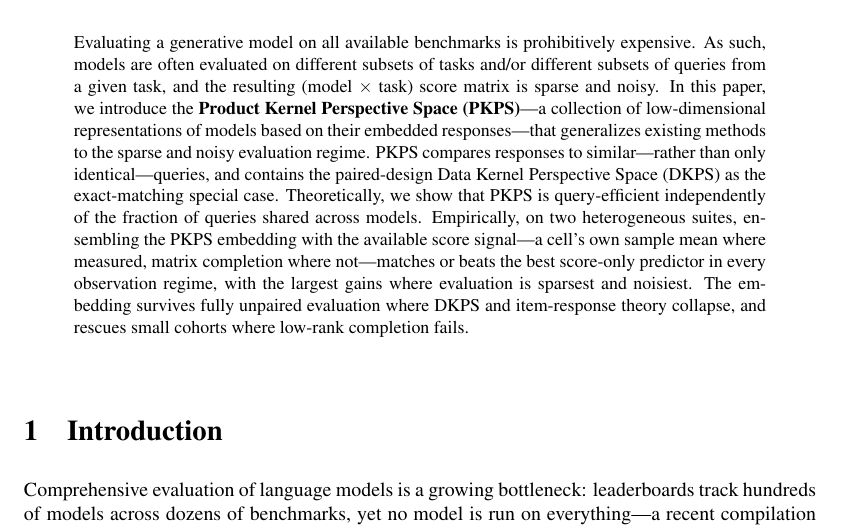
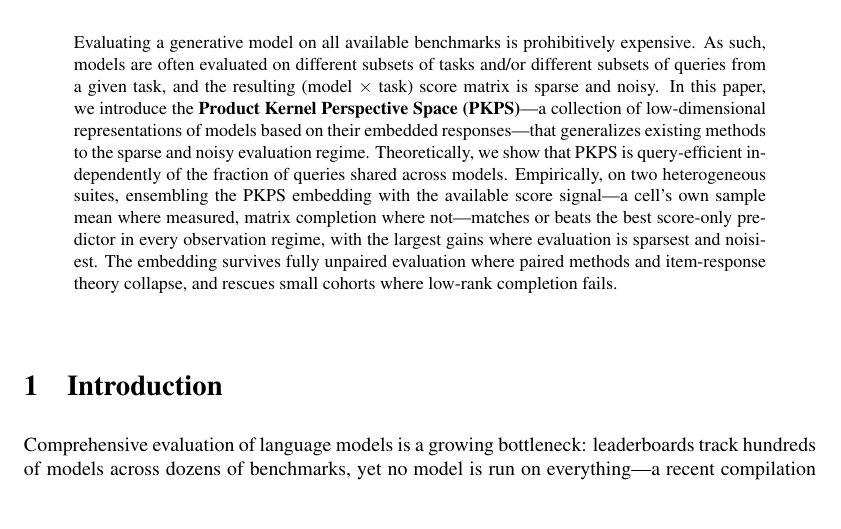
Before and after one commit to jataware/dkps, a LaTeX paper (paper/main.tex): part of page 1 of 16, cut so that both start at the same text, the shorter picture padded with empty space. Compiled offline with pdfLaTeX.

Commit message:
paper: drop the mechanism sentence from the abstract
Remove "PKPS compares responses to similar -- rather than only identical --
queries, and contains the paired-design DKPS as the exact-matching special
case" per review; the introduction sentence's "generalizes existing methods
to the sparse and noisy evaluation regime" carries the claim, and the
mechanism belongs to the intro. The closing sentence now says "paired
methods" instead of the no-longer-introduced DKPS acronym.

Co-Authored-By: Claude Opus 4.8 (1M context) <noreply@anthropic.com>
Claude-Session: https://claude.ai/code/session_019VkDoLFnBiHFuUR33BoaNY

```diff
--- a/paper/main.tex
+++ b/paper/main.tex
@@ -37,15 +37,13 @@ queries from a given task, and the resulting (model $\times$ task) score matrix
 and noisy. In this paper, we introduce the \textbf{Product Kernel Perspective Space
 (\PKPS)}---a collection of low-dimensional representations of models based on their
 embedded responses---that generalizes existing methods to the sparse and noisy evaluation
-regime. \PKPS compares responses to similar---rather than only identical---queries, and
-contains the paired-design Data Kernel Perspective Space (DKPS) as the exact-matching
-special case. Theoretically, we show that \PKPS is
+regime. Theoretically, we show that \PKPS is
 query-efficient independently of the fraction of queries shared across models.
 Empirically, on two heterogeneous suites, ensembling the \PKPS embedding with the
 available score signal---a cell's own sample mean where measured, matrix completion where
 not---matches or beats the best score-only predictor in every observation regime, with the
 largest gains where evaluation is sparsest and noisiest. The embedding survives fully
-unpaired evaluation where DKPS and item-response theory collapse, and rescues small
+unpaired evaluation where paired methods and item-response theory collapse, and rescues small
 cohorts where low-rank completion fails.
 \end{abstract}
 
```
Also changed, not shown: paper/main.pdf.
